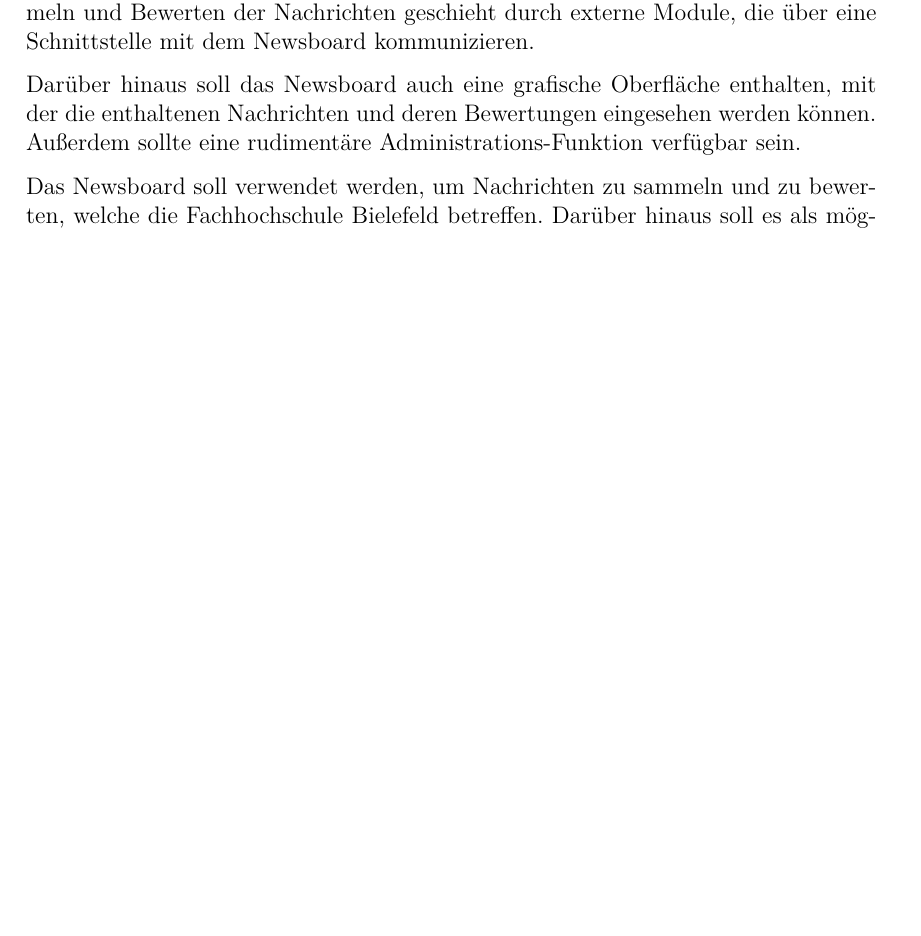
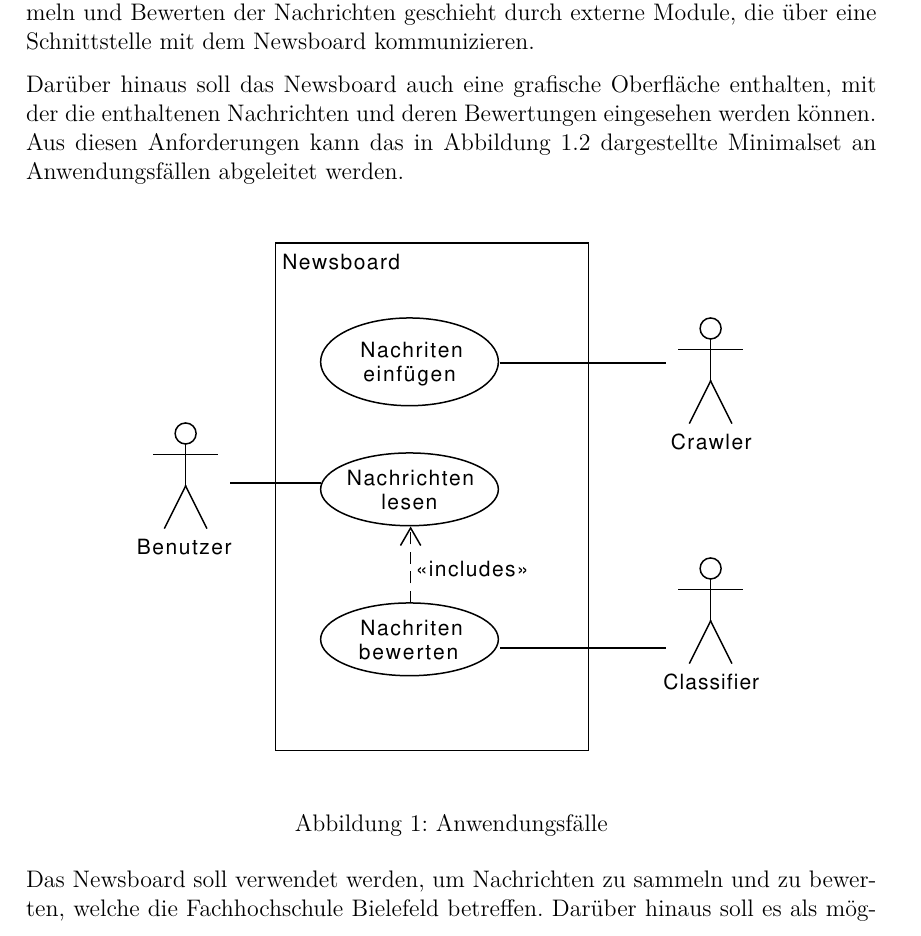
Before and after one commit to mrm1st3r/fh-newsboard, a LaTeX document (doc/paper.tex, which reads doc/content/intro.tex): part of page 3 of 11, cut so that both start at the same text, the shorter picture padded with empty space. Compiled offline with pdfLaTeX.

Commit message:
paper: added use cases

```diff
--- a/doc/content/intro.tex
+++ b/doc/content/intro.tex
@@ -14,7 +14,16 @@ die über eine Schnittstelle mit dem Newsboard kommunizieren.
 
 Darüber hinaus soll das Newsboard auch eine grafische Oberfläche enthalten,
 mit der die enthaltenen Nachrichten und deren Bewertungen eingesehen werden können.
-Außerdem sollte eine rudimentäre Administrations-Funktion verfügbar sein.
+%Außerdem sollte eine rudimentäre Administrations-Funktion verfügbar sein.
+Aus diesen Anforderungen kann das in Abbildung \ref{fig:use-cases} dargestellte
+Minimalset an Anwendungsfällen abgeleitet werden.
+
+\begin{figure}[h]
+	\centering
+	\includegraphics[scale=0.75]{assets/use-cases.pdf}
+	\label{fig:use-cases}
+	\caption{Anwendungsfälle}
+\end{figure}
 
 Das Newsboard soll verwendet werden, um Nachrichten zu sammeln und zu bewerten,
 welche die Fachhochschule Bielefeld betreffen. Darüber hinaus soll es
```
Also changed, not shown: doc/assets/use-cases.pdf (added).
